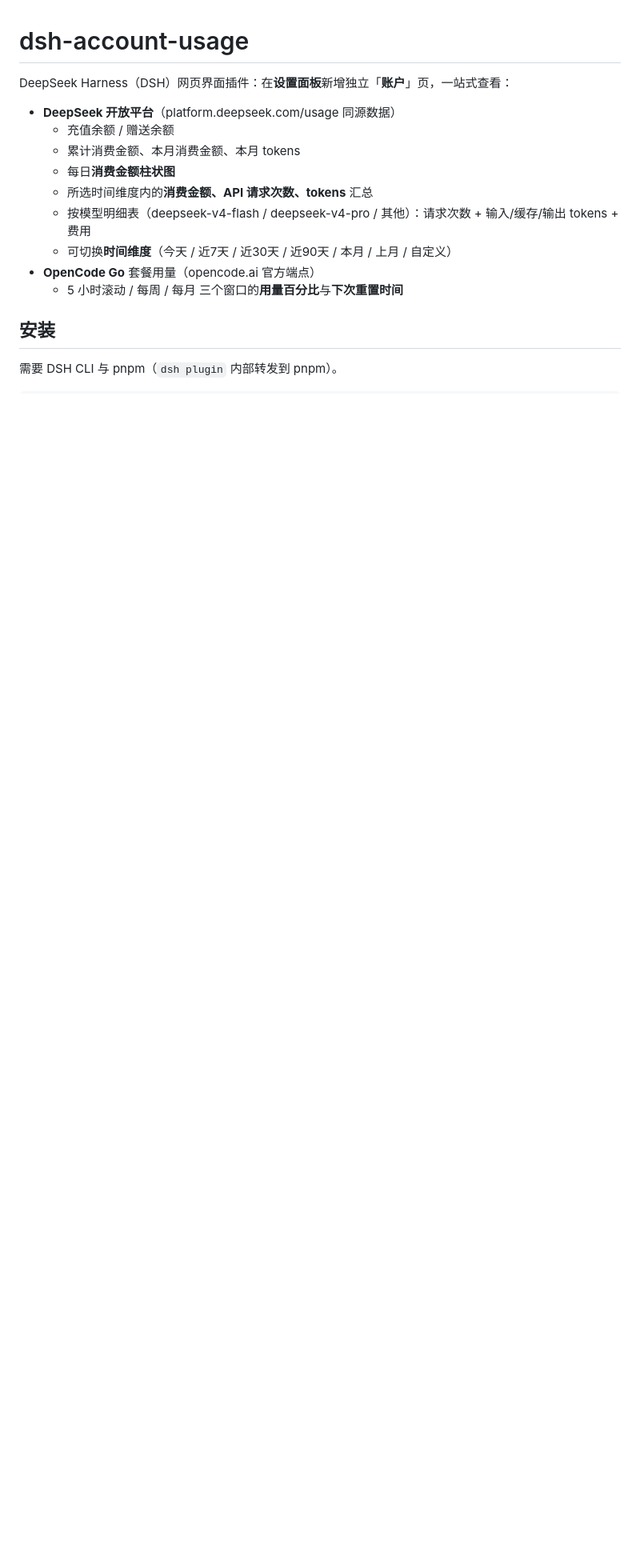
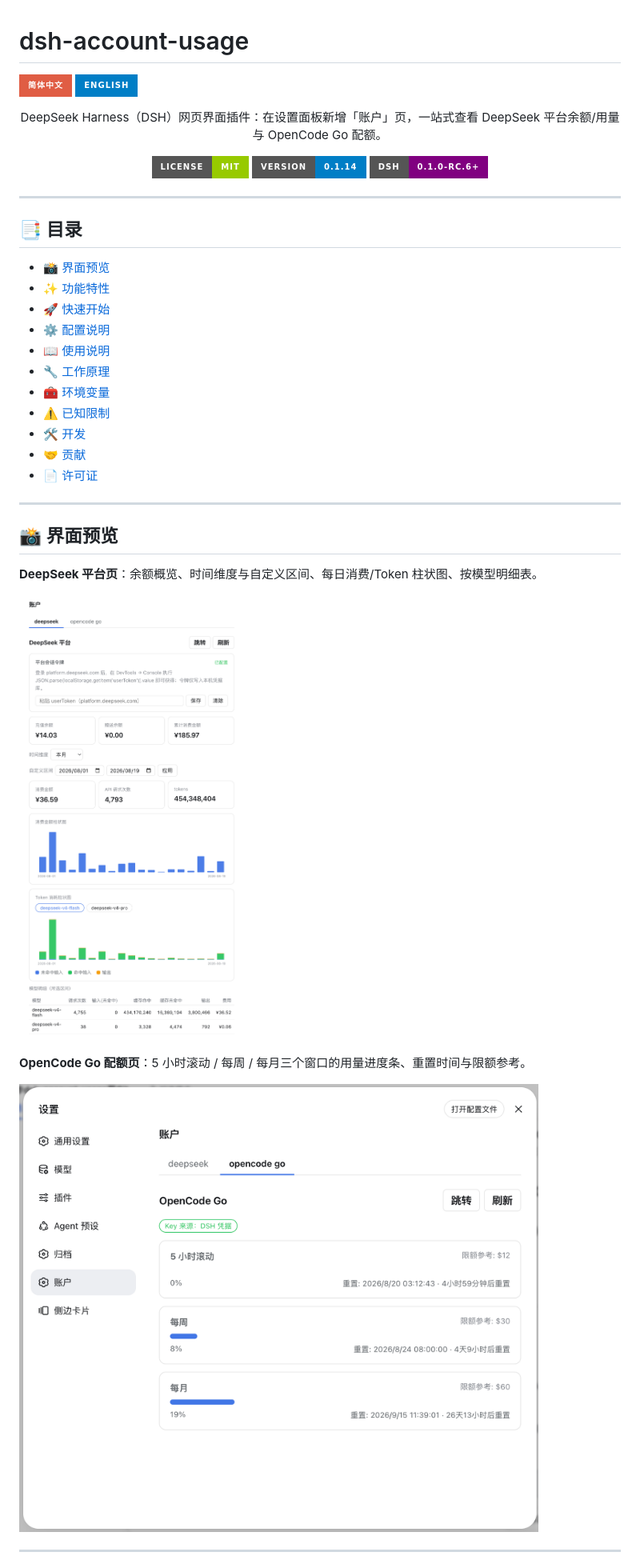
Before and after one commit to Ycet/dsh-account-usage, a Markdown page: README.md, the part around one of its changes. Shown at 80% size. GitHub-like rendering; pictures changed too: assets/images/account-usage-U--01.png (added), assets/images/account-usage-UI--02.png (added); badges without logos; blank space fills up the shorter version.

Commit message:
[260819] dsh-account-usage v0.1.14：按 AGENTS 规范重构中英文 README 并新增界面截图

```diff
--- a/README.md
+++ b/README.md
@@ -1,17 +1,45 @@
 # dsh-account-usage
 
-DeepSeek Harness（DSH）网页界面插件：在**设置面板**新增独立「**账户**」页，一站式查看：
+[![简体中文](https://img.shields.io/badge/简体中文-red?style=for-the-badge)](README.md)
+[![English](https://img.shields.io/badge/English-blue?style=for-the-badge)](README_en.md)
 
-- **DeepSeek 开放平台**（platform.deepseek.com/usage 同源数据）
-  - 充值余额 / 赠送余额
-  - 累计消费金额、本月消费金额、本月 tokens
-  - 每日**消费金额柱状图**
-  - 所选时间维度内的**消费金额、API 请求次数、tokens** 汇总
-  - 按模型明细表（deepseek-v4-flash / deepseek-v4-pro / 其他）：请求次数 + 输入/缓存/输出 tokens + 费用
-  - 可切换**时间维度**（今天 / 近7天 / 近30天 / 近90天 / 本月 / 上月 / 自定义）
-- **OpenCode Go** 套餐用量（opencode.ai 官方端点）
-  - 5 小时滚动 / 每周 / 每月 三个窗口的**用量百分比**与**下次重置时间**
+<div align="center">
 
-## 安装
+DeepSeek Harness（DSH）网页界面插件：在设置面板新增「账户」页，一站式查看 DeepSeek 平台余额/用量与 OpenCode Go 配额。
 
-需要 DSH CLI 与 pnpm（`dsh plugin` 内部转发到 pnpm）。
+[![License: MIT](https://img.shields.io/badge/License-MIT-green.svg?style=for-the-badge)](LICENSE)
+[![Version](https://img.shields.io/badge/version-0.1.14-blue.svg?style=for-the-badge)](package.json)
+[![DSH](https://img.shields.io/badge/DSH-0.1.0--rc.6%2B-purple.svg?style=for-the-badge)](https://github.com/deepseek-ai/deepseek-harness)
+
+</div>
+
+---
+
+## 📑 目录
+
+- [📸 界面预览](#-界面预览)
+- [✨ 功能特性](#-功能特性)
+- [🚀 快速开始](#-快速开始)
+- [⚙️ 配置说明](#️-配置说明)
+- [📖 使用说明](#-使用说明)
+- [🔧 工作原理](#-工作原理)
+- [🧰 环境变量](#-环境变量)
+- [⚠️ 已知限制](#️-已知限制)
+- [🛠️ 开发](#️-开发)
+- [🤝 贡献](#-贡献)
+- [📄 许可证](#-许可证)
+
+---
+
+## 📸 界面预览
+
+**DeepSeek 平台页**：余额概览、时间维度与自定义区间、每日消费/Token 柱状图、按模型明细表。
+
+![DeepSeek 平台「账户」页界面截图](assets/images/account-usage-U--01.png)
+
+**OpenCode Go 配额页**：5 小时滚动 / 每周 / 每月三个窗口的用量进度条、重置时间与限额参考。
+
+![OpenCode Go 配额「账户」页界面截图](assets/images/account-usage-UI--02.png)
+
+---
+
```
Also changed, not shown: other parts of README.md (+90 -37 lines), README_en.md (added, +210 -0 lines), 2 other files.
